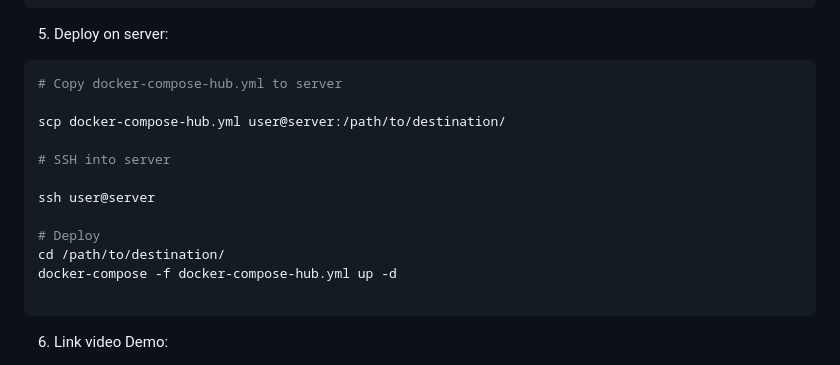
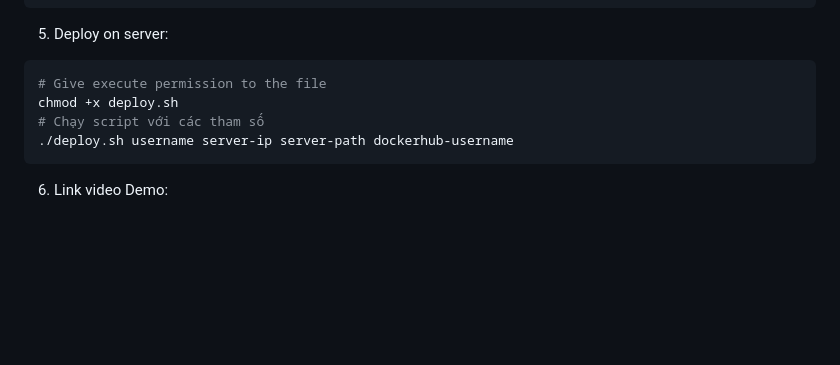
Before and after one commit to PTD504/MLOps-getting-started, a Markdown page: README.md, the part around the change. Rendered like a GitHub page; blank space fills up the shorter version.

````diff
--- a/README.md
+++ b/README.md
@@ -144,18 +144,10 @@ docker login
 5. Deploy on server:
 
 ```bash
-# Copy docker-compose-hub.yml to server
-
-scp docker-compose-hub.yml user@server:/path/to/destination/
-
-# SSH into server
-
-ssh user@server
-
-# Deploy
-cd /path/to/destination/
-docker-compose -f docker-compose-hub.yml up -d
-
+# Give execute permission to the file
+chmod +x deploy.sh
+# Chạy script với các tham số
+./deploy.sh username server-ip server-path dockerhub-username
 ```
 
 6. Link video Demo:
````
